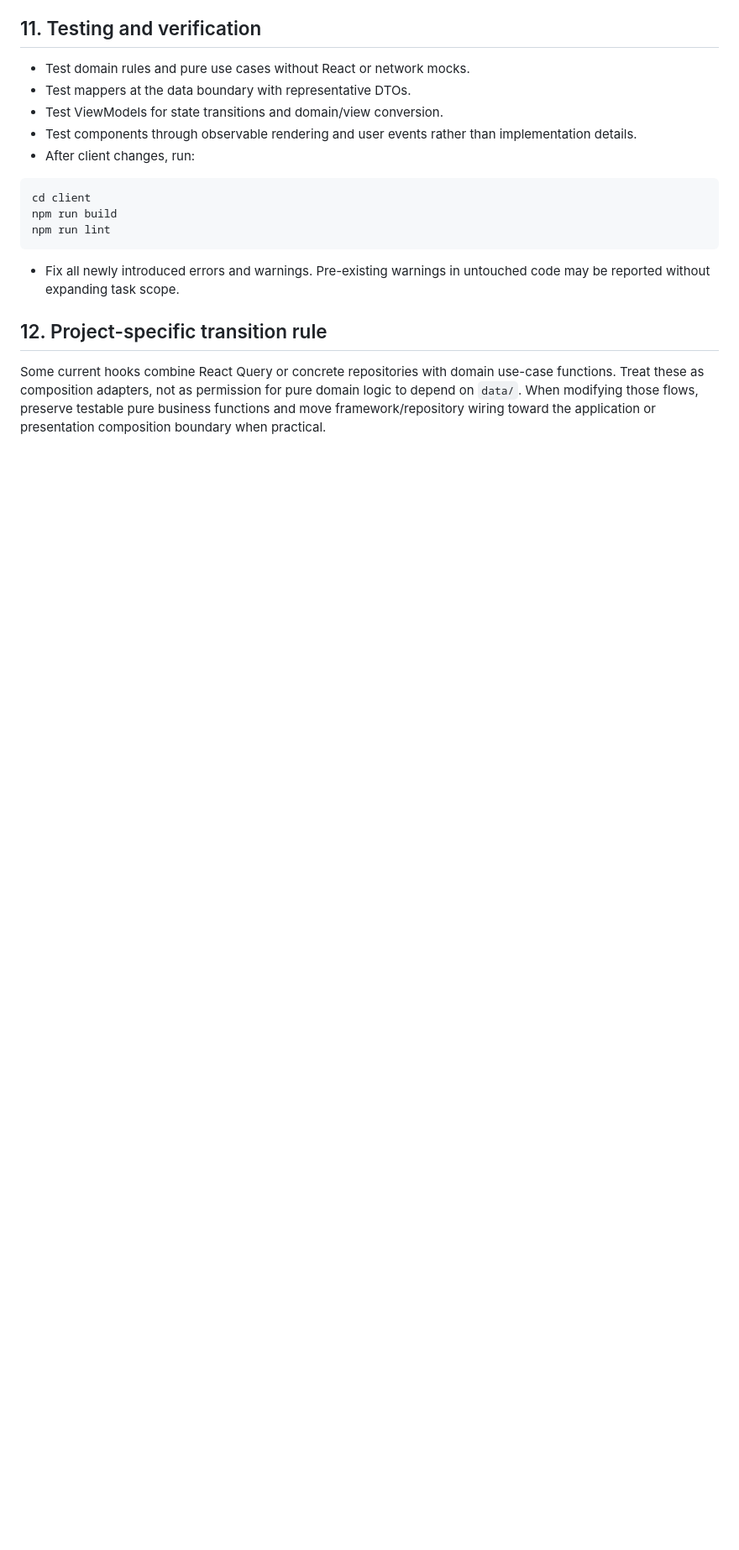
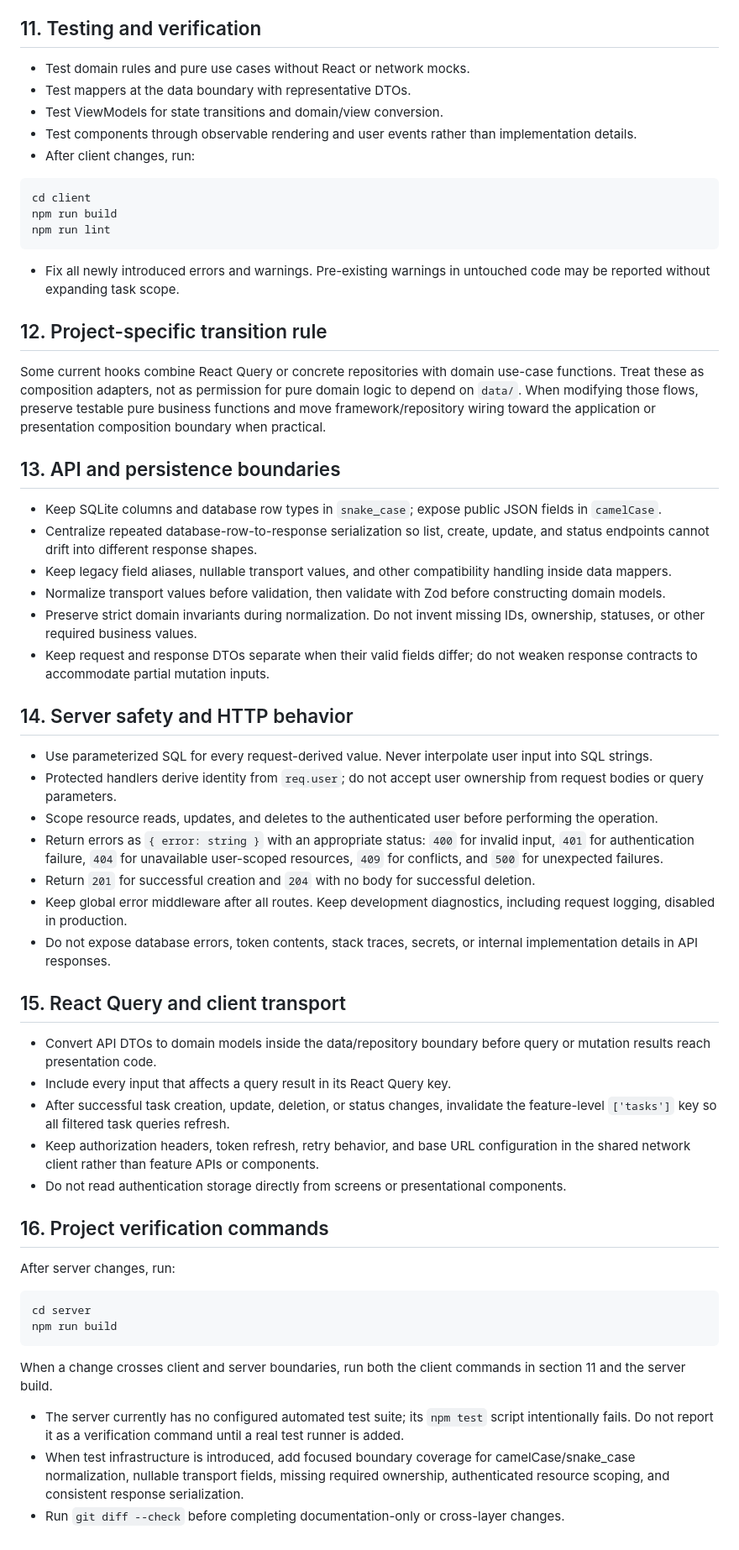
Before and after one commit to 1984Rakesh/SampleWebApp, a Markdown page: AGENTS.md, the part around the change. Shown at 84% size. Rendered like a GitHub page; blank space fills up the shorter version.

Commit message:
Document project boundary conventions
Capture the API, persistence, authentication, caching, and verification rules needed to keep future changes consistent with the application architecture.

Generated with [Devin](https://devin.ai)

Co-Authored-By: Devin <158243242+devin-ai-integration[bot]@users.noreply.github.com>

````diff
--- a/AGENTS.md
+++ b/AGENTS.md
@@ -141,3 +141,45 @@ npm run lint
 ## 12. Project-specific transition rule
 
 Some current hooks combine React Query or concrete repositories with domain use-case functions. Treat these as composition adapters, not as permission for pure domain logic to depend on `data/`. When modifying those flows, preserve testable pure business functions and move framework/repository wiring toward the application or presentation composition boundary when practical.
+
+## 13. API and persistence boundaries
+
+- Keep SQLite columns and database row types in `snake_case`; expose public JSON fields in `camelCase`.
+- Centralize repeated database-row-to-response serialization so list, create, update, and status endpoints cannot drift into different response shapes.
+- Keep legacy field aliases, nullable transport values, and other compatibility handling inside data mappers.
+- Normalize transport values before validation, then validate with Zod before constructing domain models.
+- Preserve strict domain invariants during normalization. Do not invent missing IDs, ownership, statuses, or other required business values.
+- Keep request and response DTOs separate when their valid fields differ; do not weaken response contracts to accommodate partial mutation inputs.
+
+## 14. Server safety and HTTP behavior
+
+- Use parameterized SQL for every request-derived value. Never interpolate user input into SQL strings.
+- Protected handlers derive identity from `req.user`; do not accept user ownership from request bodies or query parameters.
+- Scope resource reads, updates, and deletes to the authenticated user before performing the operation.
+- Return errors as `{ error: string }` with an appropriate status: `400` for invalid input, `401` for authentication failure, `404` for unavailable user-scoped resources, `409` for conflicts, and `500` for unexpected failures.
+- Return `201` for successful creation and `204` with no body for successful deletion.
+- Keep global error middleware after all routes. Keep development diagnostics, including request logging, disabled in production.
+- Do not expose database errors, token contents, stack traces, secrets, or internal implementation details in API responses.
+
+## 15. React Query and client transport
+
+- Convert API DTOs to domain models inside the data/repository boundary before query or mutation results reach presentation code.
+- Include every input that affects a query result in its React Query key.
+- After successful task creation, update, deletion, or status changes, invalidate the feature-level `['tasks']` key so all filtered task queries refresh.
+- Keep authorization headers, token refresh, retry behavior, and base URL configuration in the shared network client rather than feature APIs or components.
+- Do not read authentication storage directly from screens or presentational components.
+
+## 16. Project verification commands
+
+After server changes, run:
+
+```bash
+cd server
+npm run build
+```
+
+When a change crosses client and server boundaries, run both the client commands in section 11 and the server build.
+
+- The server currently has no configured automated test suite; its `npm test` script intentionally fails. Do not report it as a verification command until a real test runner is added.
+- When test infrastructure is introduced, add focused boundary coverage for camelCase/snake_case normalization, nullable transport fields, missing required ownership, authenticated resource scoping, and consistent response serialization.
+- Run `git diff --check` before completing documentation-only or cross-layer changes.
````
